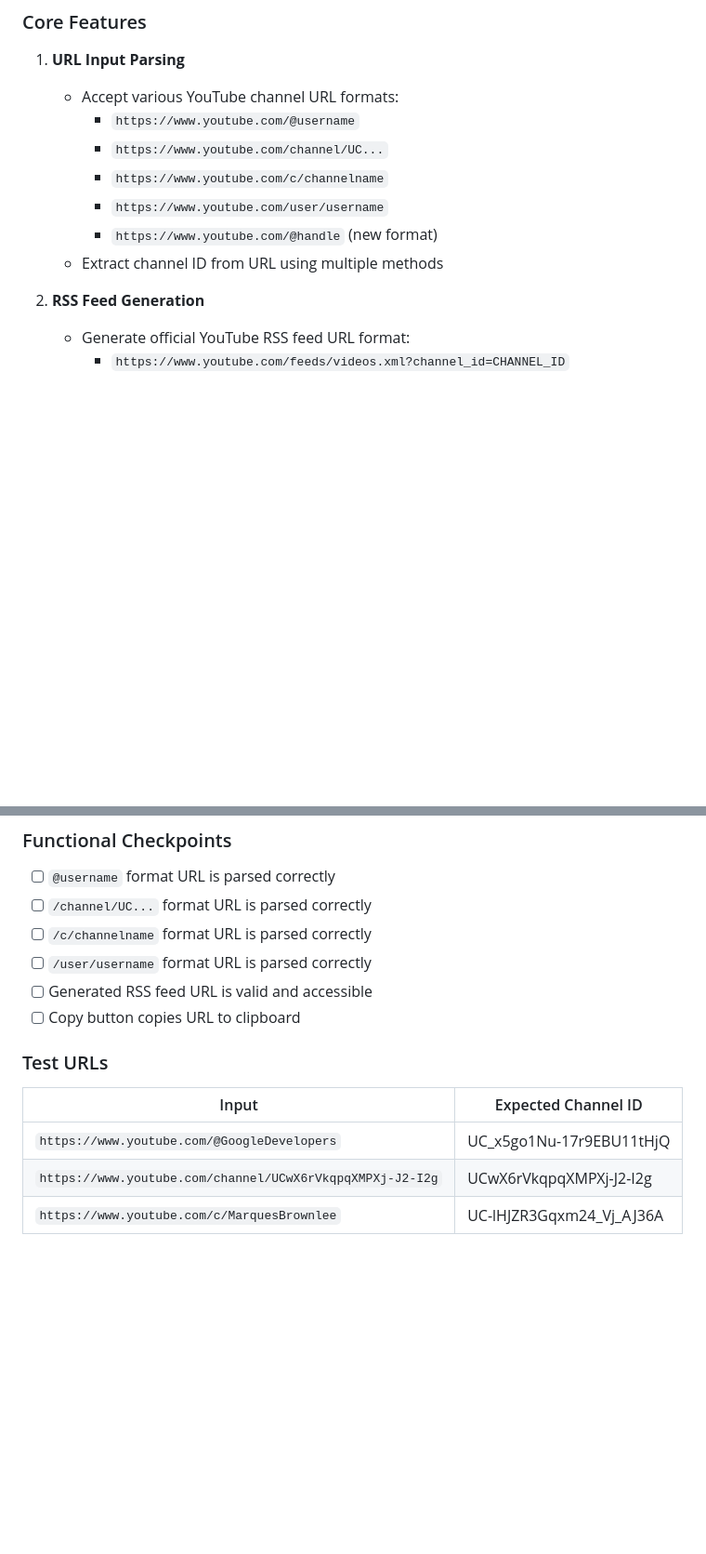
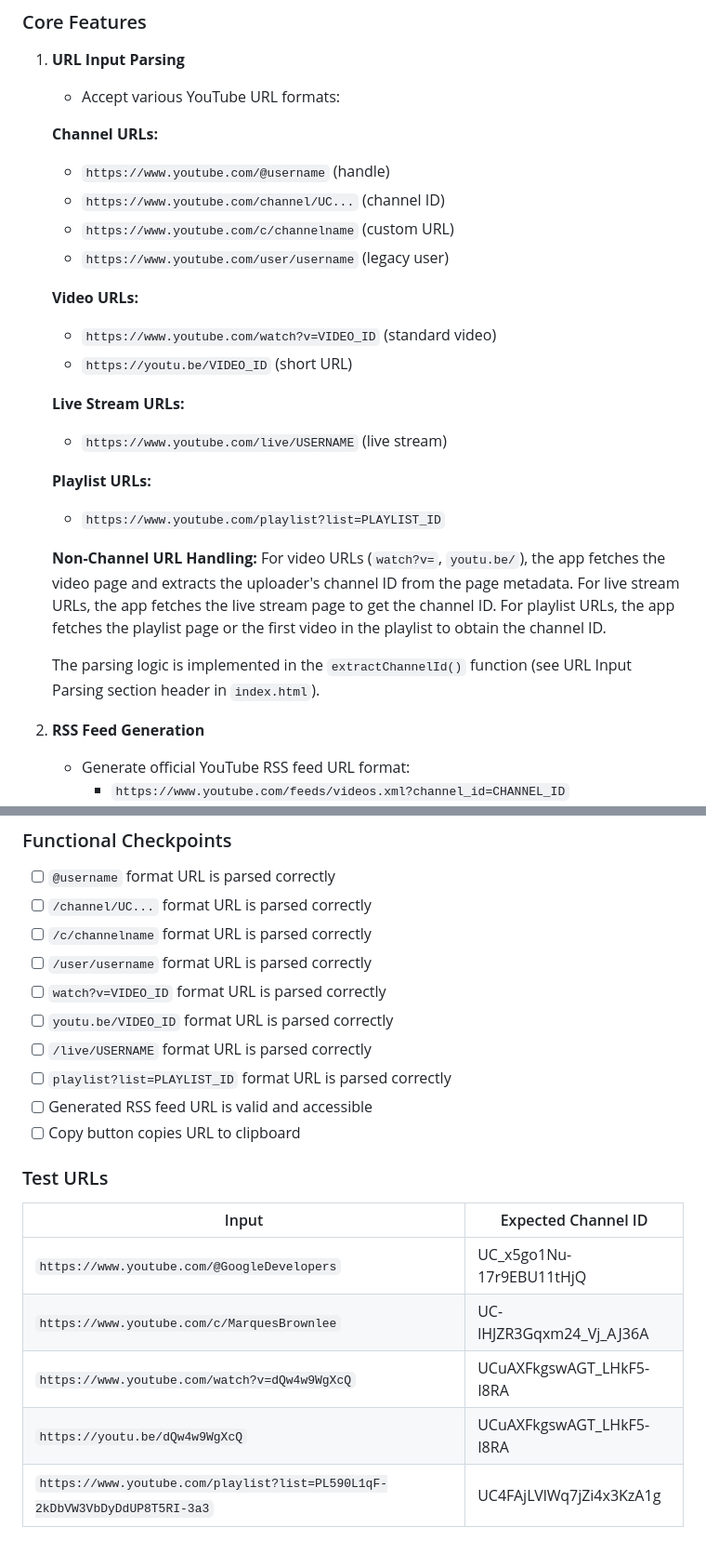
Before and after one commit to DisabledAbel/YouTube-RSS-Feed-Scanner, a Markdown page: SPEC.md, 2 parts joined by grey strips. Shown at 93% size. GitHub-like rendering; blank space fills up the shorter version.

Commit message:
Update SPEC.md: fix invalid channel ID, document all URL formats
- Remove invalid channel ID row UCwX6rVkqpqXMPXj-J2-I2g (404)
- Add video, short, live, playlist URL formats to parsing docs
- Add non-channel URL handling explanation
- Add functional checkpoints for all URL types
- Add test URLs for video and playlist formats

```diff
--- a/SPEC.md
+++ b/SPEC.md
@@ -89,13 +89,27 @@
 ### Core Features
 
 1. **URL Input Parsing**
-   - Accept various YouTube channel URL formats:
-     - `https://www.youtube.com/@username`
-     - `https://www.youtube.com/channel/UC...`
-     - `https://www.youtube.com/c/channelname`
-     - `https://www.youtube.com/user/username`
-     - `https://www.youtube.com/@handle` (new format)
-   - Extract channel ID from URL using multiple methods
+   - Accept various YouTube URL formats:
+
+   **Channel URLs:**
+   - `https://www.youtube.com/@username` (handle)
+   - `https://www.youtube.com/channel/UC...` (channel ID)
+   - `https://www.youtube.com/c/channelname` (custom URL)
+   - `https://www.youtube.com/user/username` (legacy user)
+
+   **Video URLs:**
+   - `https://www.youtube.com/watch?v=VIDEO_ID` (standard video)
+   - `https://youtu.be/VIDEO_ID` (short URL)
+
+   **Live Stream URLs:**
+   - `https://www.youtube.com/live/USERNAME` (live stream)
+
+   **Playlist URLs:**
+   - `https://www.youtube.com/playlist?list=PLAYLIST_ID`
+
+   **Non-Channel URL Handling:** For video URLs (`watch?v=`, `youtu.be/`), the app fetches the video page and extracts the uploader's channel ID from the page metadata. For live stream URLs, the app fetches the live stream page to get the channel ID. For playlist URLs, the app fetches the playlist page or the first video in the playlist to obtain the channel ID.
+
+   The parsing logic is implemented in the `extractChannelId()` function (see URL Input Parsing section header in `index.html`).
 
 2. **RSS Feed Generation**
    - Generate official YouTube RSS feed URL format:
@@ -145,6 +159,10 @@
 - [ ] `/channel/UC...` format URL is parsed correctly
 - [ ] `/c/channelname` format URL is parsed correctly
 - [ ] `/user/username` format URL is parsed correctly
+- [ ] `watch?v=VIDEO_ID` format URL is parsed correctly
+- [ ] `youtu.be/VIDEO_ID` format URL is parsed correctly
+- [ ] `/live/USERNAME` format URL is parsed correctly
+- [ ] `playlist?list=PLAYLIST_ID` format URL is parsed correctly
 - [ ] Generated RSS feed URL is valid and accessible
 - [ ] Copy button copies URL to clipboard
 
@@ -153,5 +171,7 @@
 | Input | Expected Channel ID |
 |-------|---------------------|
 | `https://www.youtube.com/@GoogleDevelopers` | UC_x5go1Nu-17r9EBU11tHjQ |
-| `https://www.youtube.com/channel/UCwX6rVkqpqXMPXj-J2-I2g` | UCwX6rVkqpqXMPXj-J2-I2g |
 | `https://www.youtube.com/c/MarquesBrownlee` | UC-lHJZR3Gqxm24_Vj_AJ36A |
+| `https://www.youtube.com/watch?v=dQw4w9WgXcQ` | UCuAXFkgswAGT_LHkF5-I8RA |
+| `https://youtu.be/dQw4w9WgXcQ` | UCuAXFkgswAGT_LHkF5-I8RA |
+| `https://www.youtube.com/playlist?list=PL590L1qF-2kDbVW3VbDyDdUP8T5RI-3a3` | UC4FAjLVlWq7jZi4x3KzA1g |
```
